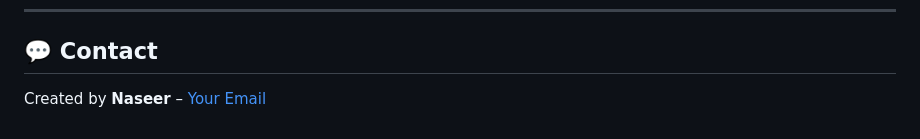
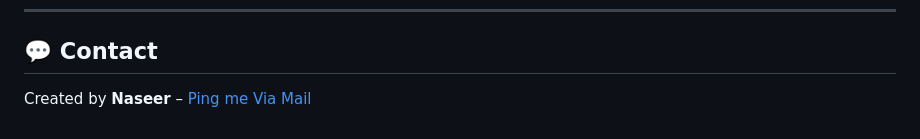
Before and after one commit to naseer302/RepoSphere, a Markdown page: README.md, the part around the change. Rendered like a GitHub page.

Commit message:
Update README.md
updated readme

```diff
--- a/README.md
+++ b/README.md
@@ -137,4 +137,4 @@ Contributions are welcome! Feel free to open issues or submit pull requests for
 
 ## 💬 Contact
 
-Created by **Naseer** – [Your Email](mailto:na5699577@gmail.com)
+Created by **Naseer** – [Ping me Via Mail](mailto:na5699577@gmail.com)
```
